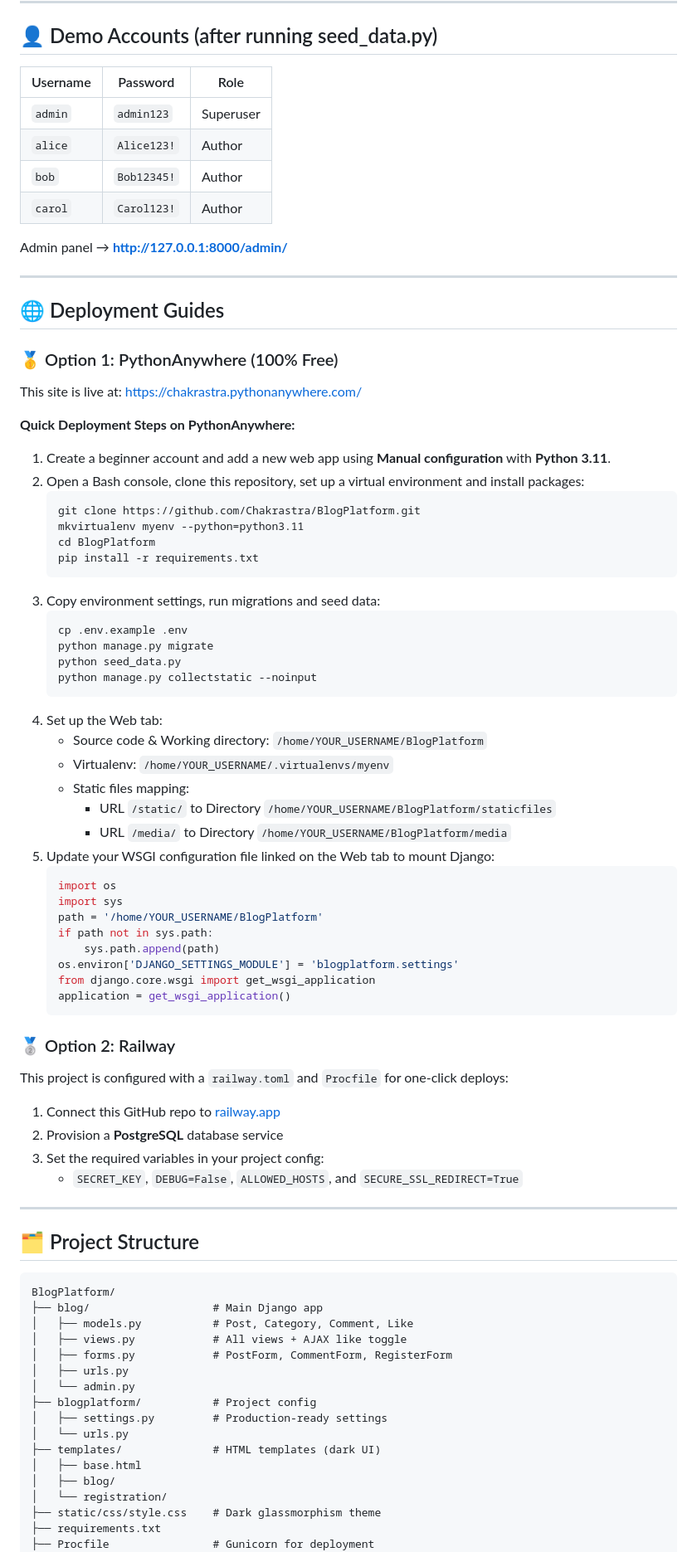
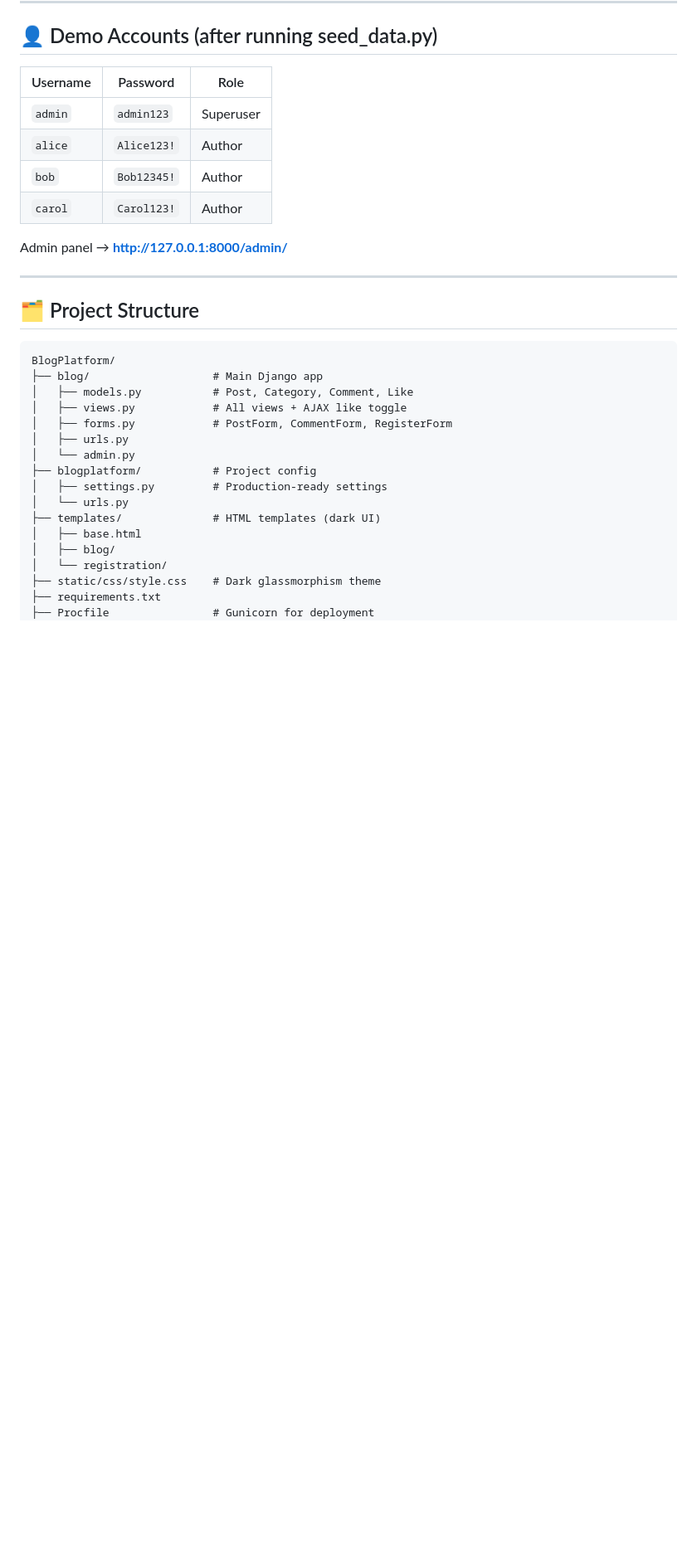
Before and after one commit to Chakrastra/BlogPlatform, a Markdown page: README.md, the part around the change. Shown at 83% size. Rendered like a GitHub page; blank space fills up the shorter version.

Commit message:
Update README to remove deployment guides and keep live demo link

````diff
--- a/README.md
+++ b/README.md
@@ -83,54 +83,6 @@ Admin panel → **http://127.0.0.1:8000/admin/**
 
 ---
 
-## 🌐 Deployment Guides
-
-### 🥇 Option 1: PythonAnywhere (100% Free)
-This site is live at: [https://chakrastra.pythonanywhere.com/](https://chakrastra.pythonanywhere.com/)
-
-**Quick Deployment Steps on PythonAnywhere:**
-1. Create a beginner account and add a new web app using **Manual configuration** with **Python 3.11**.
-2. Open a Bash console, clone this repository, set up a virtual environment and install packages:
-   ```bash
-   git clone https://github.com/Chakrastra/BlogPlatform.git
-   mkvirtualenv myenv --python=python3.11
-   cd BlogPlatform
-   pip install -r requirements.txt
-   ```
-3. Copy environment settings, run migrations and seed data:
-   ```bash
-   cp .env.example .env
-   python manage.py migrate
-   python seed_data.py
-   python manage.py collectstatic --noinput
-   ```
-4. Set up the Web tab:
-   - Source code & Working directory: `/home/YOUR_USERNAME/BlogPlatform`
-   - Virtualenv: `/home/YOUR_USERNAME/.virtualenvs/myenv`
-   - Static files mapping:
-     - URL `/static/` to Directory `/home/YOUR_USERNAME/BlogPlatform/staticfiles`
-     - URL `/media/` to Directory `/home/YOUR_USERNAME/BlogPlatform/media`
-5. Update your WSGI configuration file linked on the Web tab to mount Django:
-   ```python
-   import os
-   import sys
-   path = '/home/YOUR_USERNAME/BlogPlatform'
-   if path not in sys.path:
-       sys.path.append(path)
-   os.environ['DJANGO_SETTINGS_MODULE'] = 'blogplatform.settings'
-   from django.core.wsgi import get_wsgi_application
-   application = get_wsgi_application()
-   ```
-
-### 🥈 Option 2: Railway
-This project is configured with a `railway.toml` and `Procfile` for one-click deploys:
-1. Connect this GitHub repo to [railway.app](https://railway.app)
-2. Provision a **PostgreSQL** database service
-3. Set the required variables in your project config:
-   - `SECRET_KEY`, `DEBUG=False`, `ALLOWED_HOSTS`, and `SECURE_SSL_REDIRECT=True`
-
----
-
 ## 🗂️ Project Structure
 
 ```
````
